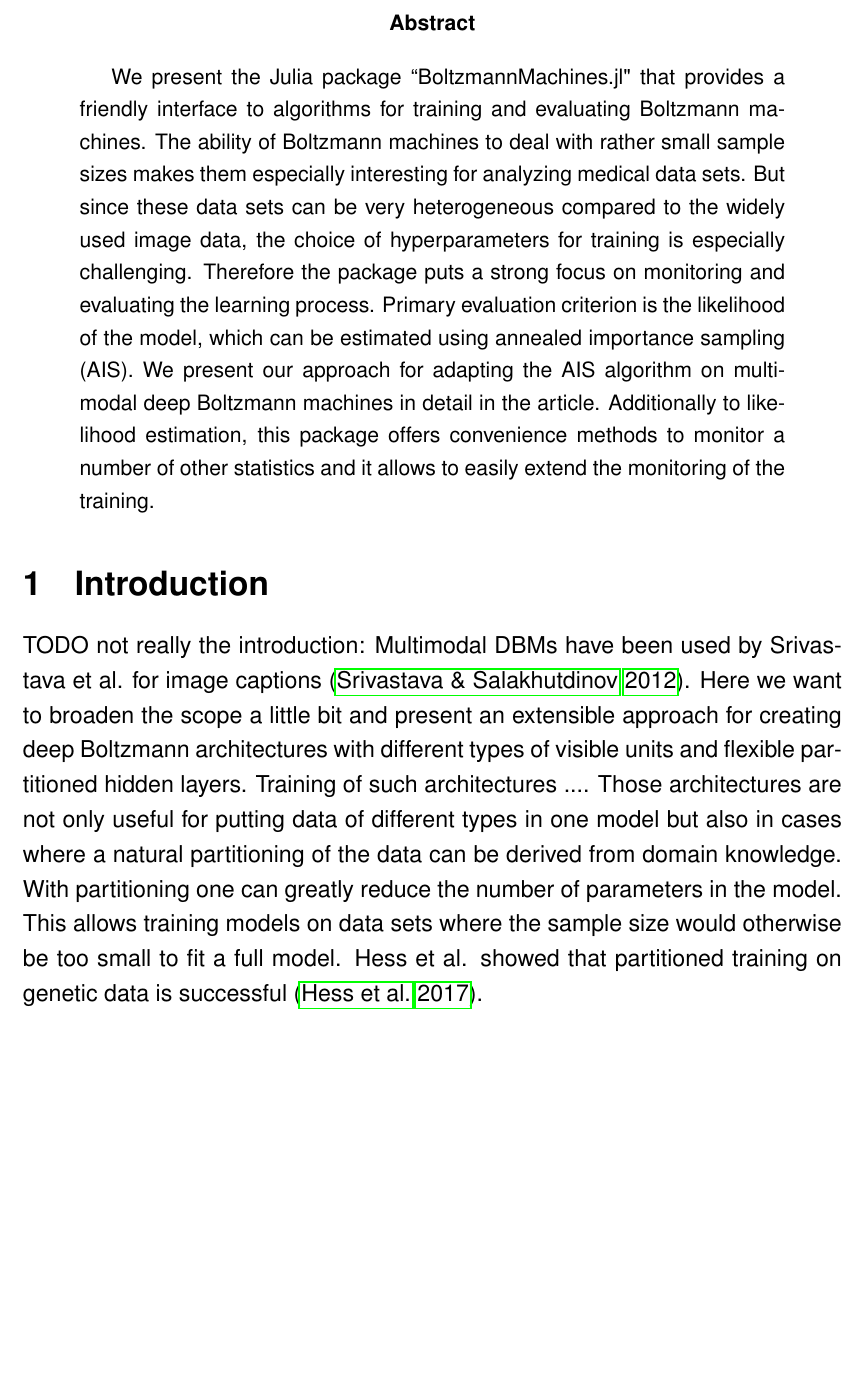
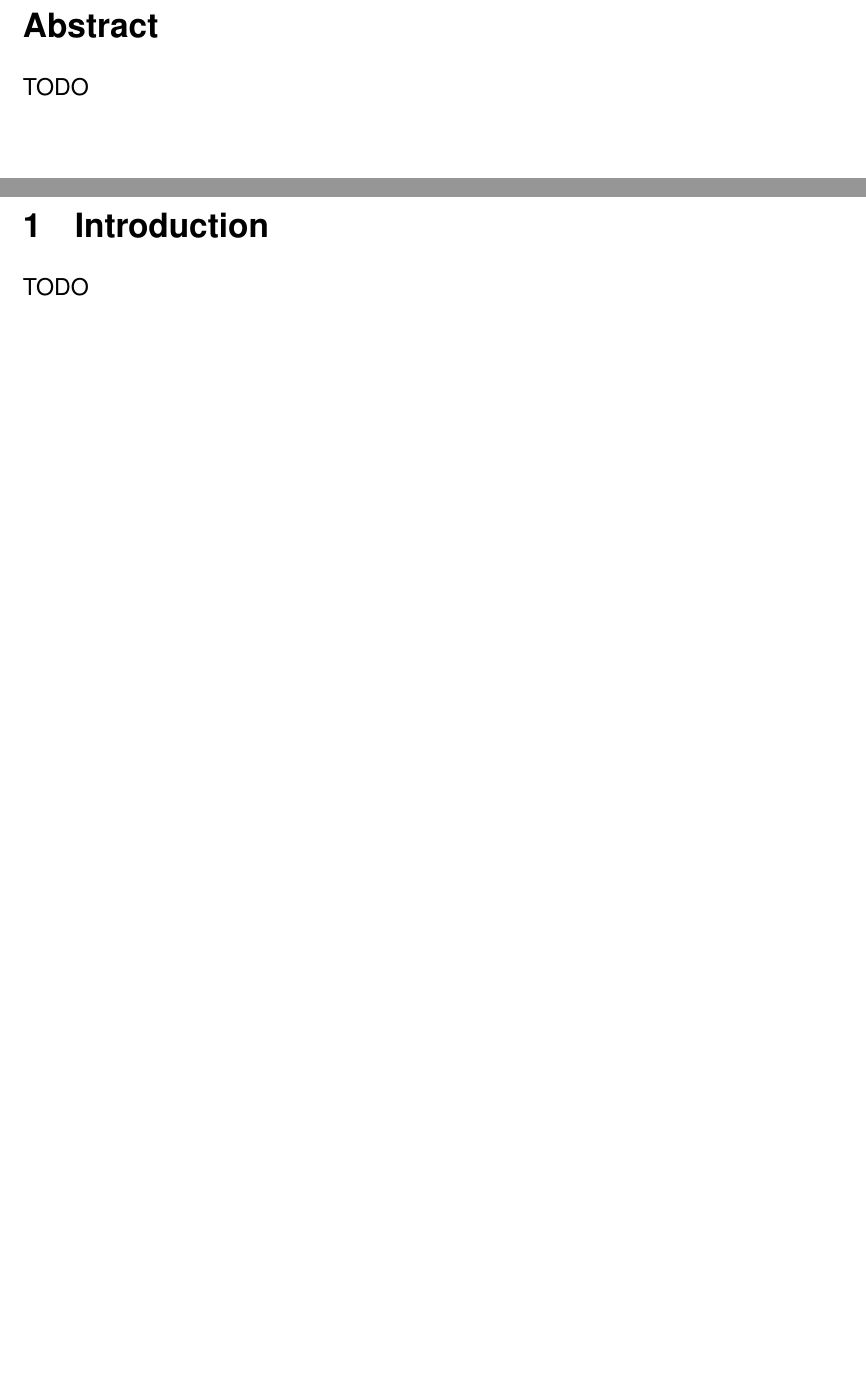
Before and after one commit to stefan-m-lenz/ThesisScHum, a LaTeX document (main.tex): part of page 2 of 100 before the commit and two parts of pages 2 and 3 of 101 after it, the two joined at a grey line, cut so that both start at the same text, the shorter picture padded with empty space. Compiled offline with pdfLaTeX.

Commit message:
Form verbessert

```diff
--- a/main.tex
+++ b/main.tex
@@ -50,21 +50,21 @@
 \newpage
 \onehalfspacing
 
-\begin{abstract}
-We present the Julia package ``BoltzmannMachines.jl" that provides a friendly interface to algorithms for training and evaluating Boltzmann machines.
-The ability of Boltzmann machines to deal with rather small sample sizes makes them especially interesting for analyzing medical data sets. But since these data sets can be very heterogeneous compared to the widely used image data, the choice of hyperparameters for training is especially challenging.
-Therefore the package puts a strong focus on monitoring and evaluating the learning process.
-Primary evaluation criterion is the likelihood of the model, which can be estimated using annealed importance sampling (AIS). We present our approach for adapting the AIS algorithm on multimodal deep Boltzmann machines in detail in the article.
-Additionally to likelihood estimation, this package offers convenience methods to monitor a number of other statistics and it allows to easily extend the monitoring of the training.
-\end{abstract}
+\section*{Abstract}
+TODO
+%We present the Julia package ``BoltzmannMachines.jl" that provides a friendly interface to algorithms for training and evaluating Boltzmann machines.
+%The ability of Boltzmann machines to deal with rather small sample sizes makes them especially interesting for analyzing medical data sets. But since these data sets can be very heterogeneous compared to the widely used image data, the choice of hyperparameters for training is especially challenging.
+%Therefore the package puts a strong focus on monitoring and evaluating the learning process.
+%Primary evaluation criterion is the likelihood of the model, which can be estimated using annealed importance sampling (AIS). We present our approach for adapting the AIS algorithm on multimodal deep Boltzmann machines in detail in the article.
+%Additionally to likelihood estimation, this package offers convenience methods to monitor a number of other statistics and it allows to easily extend the monitoring of the training.
 
+\clearpage
 \section{Introduction}
+TODO
+%Multimodal DBMs have been used by Srivastava et al. for image captions \citep{srivastava2012multimodal}.
+%Here we want to broaden the scope a little bit and present an extensible approach for creating deep Boltzmann architectures with different types of visible units and flexible partitioned hidden layers. Training of such architectures ....
+%Those architectures are not only useful for putting data of different types in one model but also in cases where a natural partitioning of the data can be derived from domain knowledge. With partitioning one can greatly reduce the number of parameters in the model. This allows training models on data sets where the sample size would otherwise be too small to fit a full model.
 
-
-TODO not really the introduction: Multimodal DBMs have been used by Srivastava et al. for image captions \citep{srivastava2012multimodal}.
-Here we want to broaden the scope a little bit and present an extensible approach for creating deep Boltzmann architectures with different types of visible units and flexible partitioned hidden layers. Training of such architectures ....
-Those architectures are not only useful for putting data of different types in one model but also in cases where a natural partitioning of the data can be derived from domain knowledge. With partitioning one can greatly reduce the number of parameters in the model. This allows training models on data sets where the sample size would otherwise be too small to fit a full model.
-Hess et al. showed that partitioned training on genetic data is successful \citep{hess2017partitioned}.
 
 \clearpage
 \section{Methods}
```
Also changed, not shown: main.tex (11 more changed lines).
